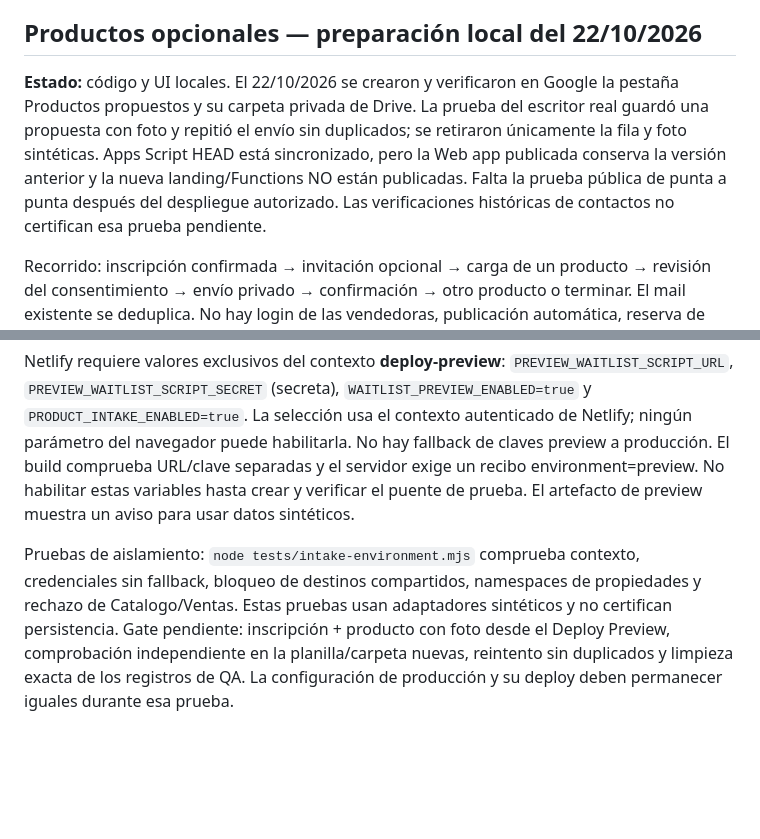
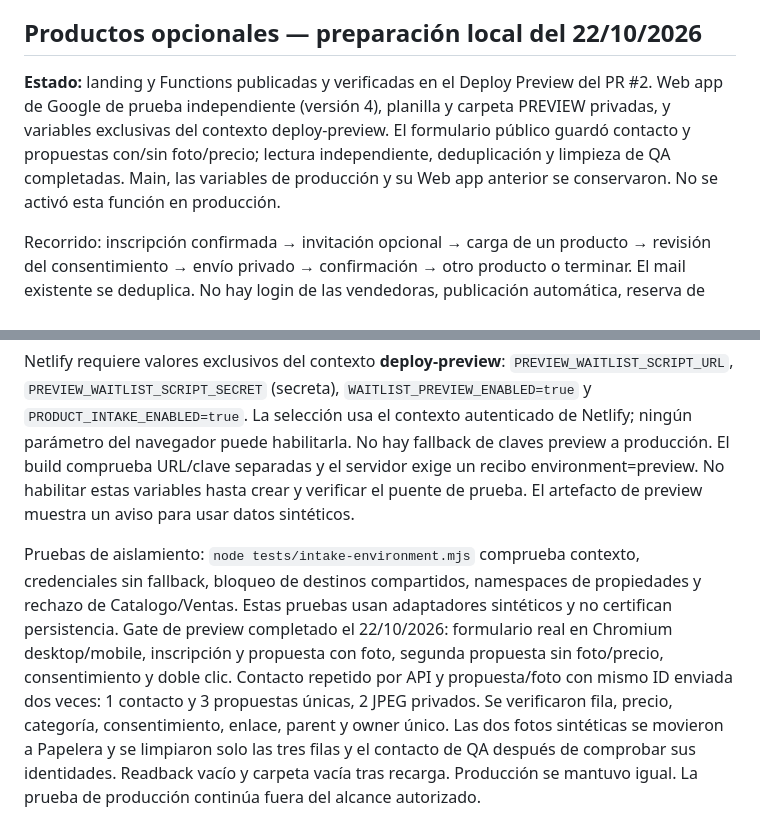
Before and after one commit to brenherrada/ventasbrenda, a Markdown page: integrations/waitlist/README.md, 2 parts joined by grey strips. Drawn GitHub-style; blank space fills up the shorter version.

Commit message:
Record verified preview signup, proposals, privacy and cleanup

```diff
--- a/integrations/waitlist/README.md
+++ b/integrations/waitlist/README.md
@@ -66,7 +66,7 @@ Rotación: generar una clave de reemplazo para la misma identidad, sustituir su
 
 ## Productos opcionales — preparación local del 22/10/2026
 
-**Estado:** código y UI locales. El 22/10/2026 se crearon y verificaron en Google la pestaña Productos propuestos y su carpeta privada de Drive. La prueba del escritor real guardó una propuesta con foto y repitió el envío sin duplicados; se retiraron únicamente la fila y foto sintéticas. Apps Script HEAD está sincronizado, pero la Web app publicada conserva la versión anterior y la nueva landing/Functions NO están publicadas. Falta la prueba pública de punta a punta después del despliegue autorizado. Las verificaciones históricas de contactos no certifican esa prueba pendiente.
+**Estado:** landing y Functions publicadas y verificadas en el Deploy Preview del PR #2. Web app de Google de prueba independiente (versión 4), planilla y carpeta PREVIEW privadas, y variables exclusivas del contexto deploy-preview. El formulario público guardó contacto y propuestas con/sin foto/precio; lectura independiente, deduplicación y limpieza de QA completadas. Main, las variables de producción y su Web app anterior se conservaron. No se activó esta función en producción.
 
 Recorrido: inscripción confirmada → invitación opcional → carga de un producto → revisión del consentimiento → envío privado → confirmación → otro producto o terminar. El mail existente se deduplica. No hay login de las vendedoras, publicación automática, reserva de lugar ni mail automático. La propuesta sigue en desarrollo y no anuncia precio de participación ni fecha.
 
@@ -106,4 +106,4 @@ Trabajar en `codex/collective-product-intake-preview`, con Deploy Preview de un
 
 Netlify requiere valores exclusivos del contexto **deploy-preview**: `PREVIEW_WAITLIST_SCRIPT_URL`, `PREVIEW_WAITLIST_SCRIPT_SECRET` (secreta), `WAITLIST_PREVIEW_ENABLED=true` y `PRODUCT_INTAKE_ENABLED=true`. La selección usa el contexto autenticado de Netlify; ningún parámetro del navegador puede habilitarla. No hay fallback de claves preview a producción. El build comprueba URL/clave separadas y el servidor exige un recibo environment=preview. No habilitar estas variables hasta crear y verificar el puente de prueba. El artefacto de preview muestra un aviso para usar datos sintéticos.
 
-Pruebas de aislamiento: `node tests/intake-environment.mjs` comprueba contexto, credenciales sin fallback, bloqueo de destinos compartidos, namespaces de propiedades y rechazo de Catalogo/Ventas. Estas pruebas usan adaptadores sintéticos y no certifican persistencia. Gate pendiente: inscripción + producto con foto desde el Deploy Preview, comprobación independiente en la planilla/carpeta nuevas, reintento sin duplicados y limpieza exacta de los registros de QA. La configuración de producción y su deploy deben permanecer iguales durante esa prueba.
+Pruebas de aislamiento: `node tests/intake-environment.mjs` comprueba contexto, credenciales sin fallback, bloqueo de destinos compartidos, namespaces de propiedades y rechazo de Catalogo/Ventas. Estas pruebas usan adaptadores sintéticos y no certifican persistencia. Gate de preview completado el 22/10/2026: formulario real en Chromium desktop/mobile, inscripción y propuesta con foto, segunda propuesta sin foto/precio, consentimiento y doble clic. Contacto repetido por API y propuesta/foto con mismo ID enviada dos veces: 1 contacto y 3 propuestas únicas, 2 JPEG privados. Se verificaron fila, precio, categoría, consentimiento, enlace, parent y owner único. Las dos fotos sintéticas se movieron a Papelera y se limpiaron solo las tres filas y el contacto de QA después de comprobar sus identidades. Readback vacío y carpeta vacía tras recarga. Producción se mantuvo igual. La prueba de producción continúa fuera del alcance autorizado.
```
Also changed, not shown: AGENTS.md (+1 -1 lines), DESIGN.md (+7 -5 lines).
